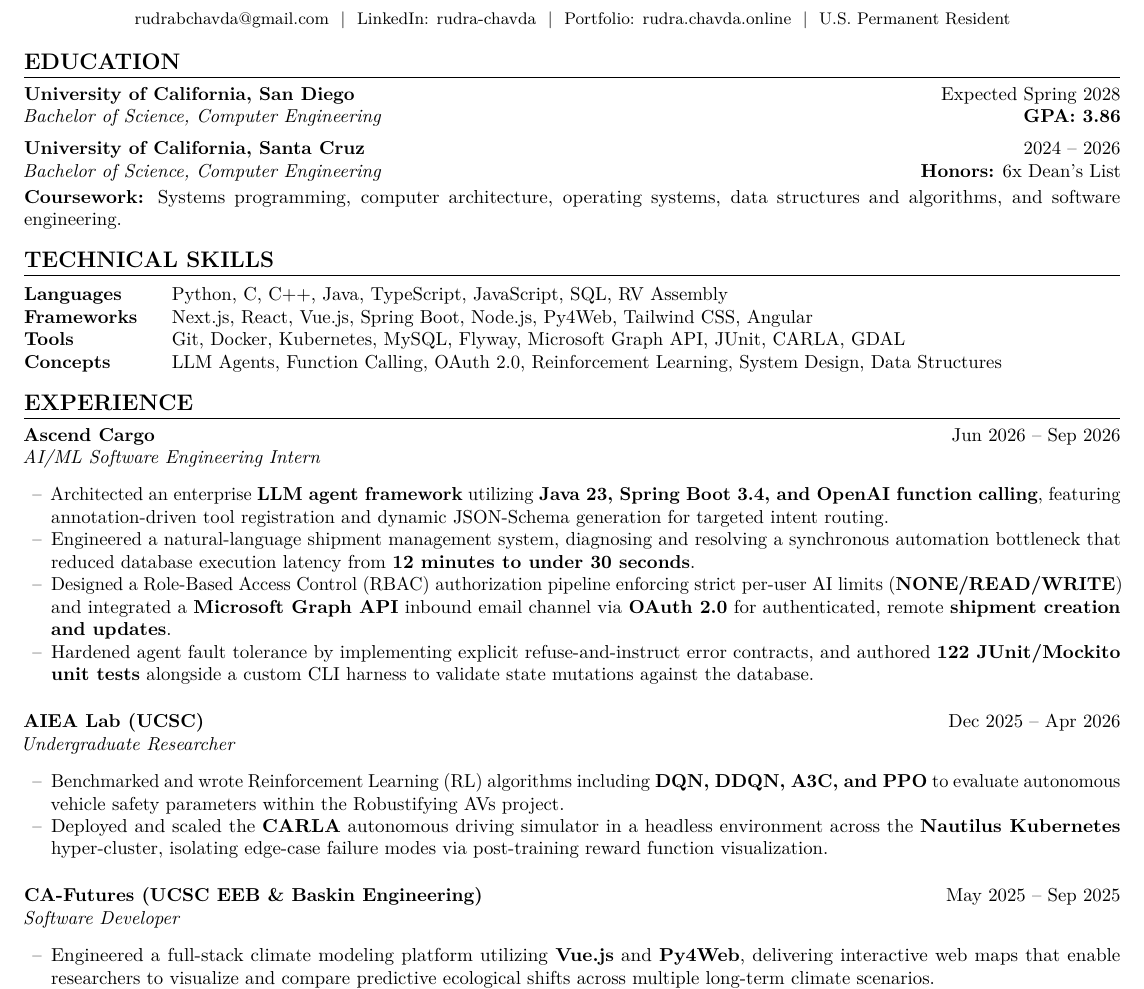
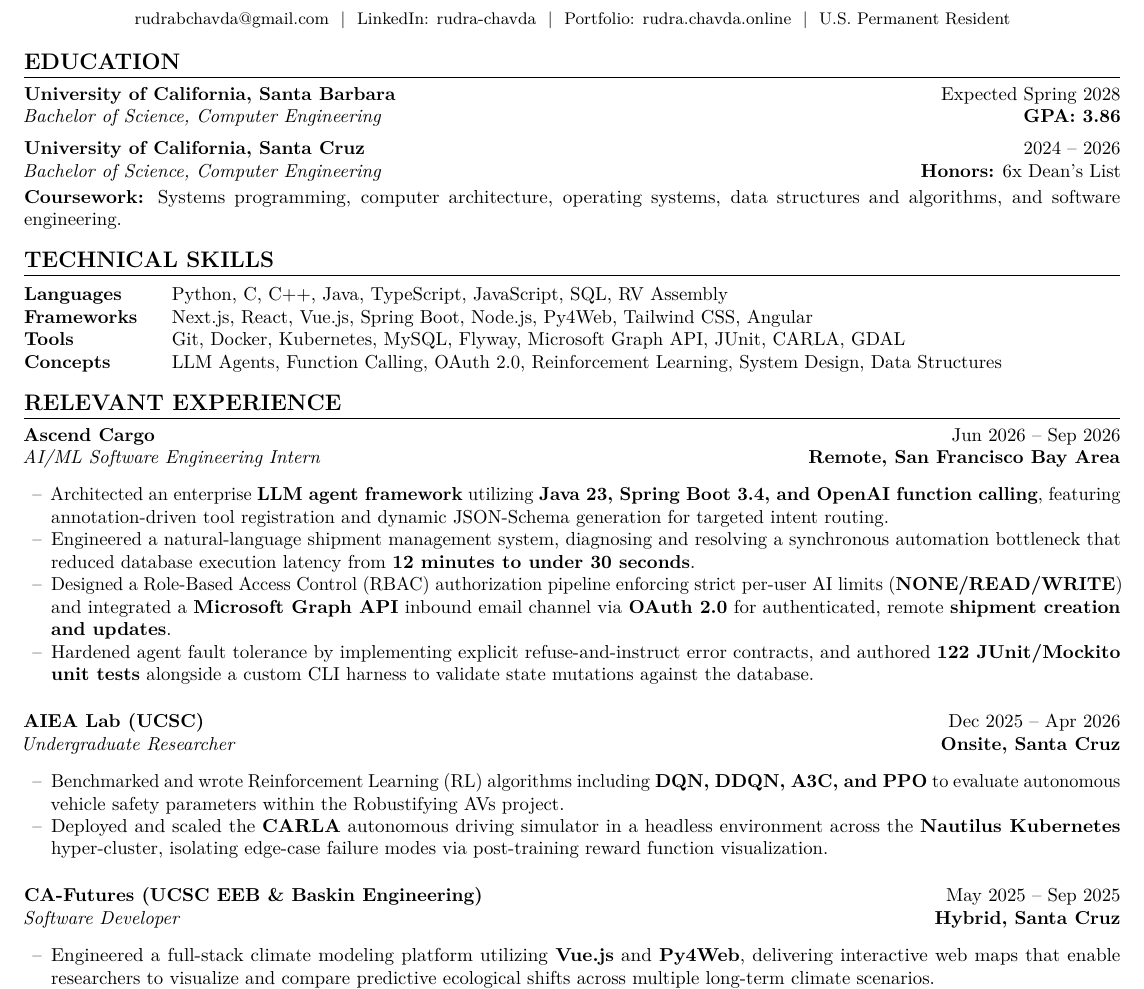
Before and after one commit to rudrachavda/resume, a LaTeX CV (resume.tex): part of page 1 of 2, cut so that both start at the same text. Compiled offline with pdfLaTeX.

Commit message:
resume fixes that recruiter mentioned

```diff
--- a/resume.tex
+++ b/resume.tex
@@ -55,7 +55,7 @@
 % Education
 \section*{EDUCATION}
     \noindent
-    \textbf{University of California, San Diego} \hfill Expected Spring 2028 \\
+    \textbf{University of California, Santa Barbara} \hfill Expected Spring 2028 \\
     \textit{Bachelor of Science, Computer Engineering} \hfill \textbf{GPA: 3.86}
 
 \vspace{5pt}
@@ -82,11 +82,11 @@
 
 %------------------------
 % Experience
-\section*{EXPERIENCE}
+\section*{RELEVANT EXPERIENCE}
 
     \noindent
     \textbf{Ascend Cargo} \hfill Jun 2026 -- Sep 2026 \\
-    \textit{AI/ML Software Engineering Intern}
+    \textit{AI/ML Software Engineering Intern} \hfill \textbf{Remote, San Francisco Bay Area}
     \begin{itemize}[leftmargin=0.2in, label={--}]
         \item Architected an enterprise \textbf{LLM agent framework} utilizing \textbf{Java 23, Spring Boot 3.4, and OpenAI function calling}, featuring annotation-driven tool registration and dynamic JSON-Schema generation for targeted intent routing.
         \item Engineered a natural-language shipment management system, diagnosing and resolving a synchronous automation bottleneck that reduced database execution latency from \textbf{12 minutes to under 30 seconds}.
@@ -97,7 +97,7 @@
 
     \noindent
     \textbf{AIEA Lab (UCSC)} \hfill Dec 2025 -- Apr 2026 \\
-    \textit{Undergraduate Researcher}
+    \textit{Undergraduate Researcher} \hfill \textbf{Onsite, Santa Cruz}
     \begin{itemize}[leftmargin=0.2in, label={--}]
         \item Benchmarked and wrote Reinforcement Learning (RL) algorithms including \textbf{DQN, DDQN, A3C, and PPO} to evaluate autonomous vehicle safety parameters within the Robustifying AVs project.
         \item Deployed and scaled the \textbf{CARLA} autonomous driving simulator in a headless environment across the \textbf{Nautilus Kubernetes} hyper-cluster, isolating edge-case failure modes via post-training reward function visualization.
@@ -106,7 +106,7 @@
 
     \noindent
     \textbf{CA-Futures (UCSC EEB \& Baskin Engineering)} \hfill May 2025 -- Sep 2025 \\
-    \textit{Software Developer}
+    \textit{Software Developer} \hfill \textbf{Hybrid, Santa Cruz}
     \begin{itemize}[leftmargin=0.2in, label={--}]
         \item Engineered a full-stack climate modeling platform utilizing \textbf{Vue.js} and \textbf{Py4Web}, delivering interactive web maps that enable researchers to visualize and compare predictive ecological shifts across multiple long-term climate scenarios.
         \item Architected an asynchronous geospatial pipeline utilizing \textbf{GDAL, Rasterio, and Geopandas} to intercept user-drawn map polygons, compute dynamic habitat connectivity, and implement output caching to eliminate redundant backend execution.
```
Also changed, not shown: resume.pdf, resume.tex (2 more changed lines).
